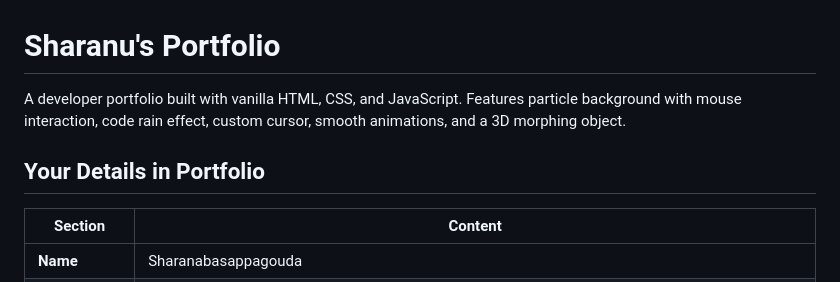
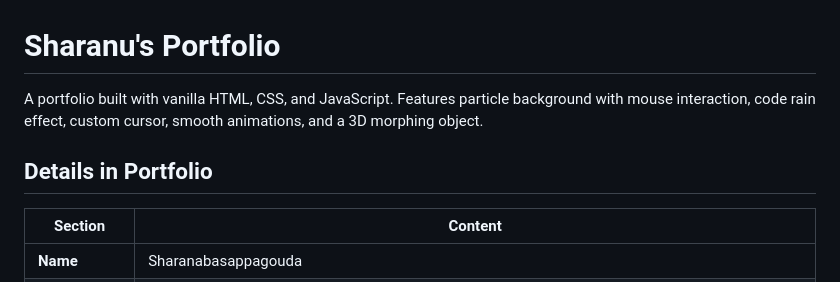
Before and after one commit to sharanu-p16/Portfolio_, a Markdown page: README.md, the part around the change. Drawn GitHub-style.

```diff
--- a/README.md
+++ b/README.md
@@ -1,9 +1,9 @@
 
 # Sharanu's Portfolio
 
-A  developer portfolio built with vanilla HTML, CSS, and JavaScript. Features particle background with mouse interaction, code rain effect, custom cursor, smooth animations, and a 3D morphing object.
+A  portfolio built with vanilla HTML, CSS, and JavaScript. Features particle background with mouse interaction, code rain effect, custom cursor, smooth animations, and a 3D morphing object.
 
-## Your Details in Portfolio
+##  Details in Portfolio
 
 | Section | Content |
 |---------|---------|
```
